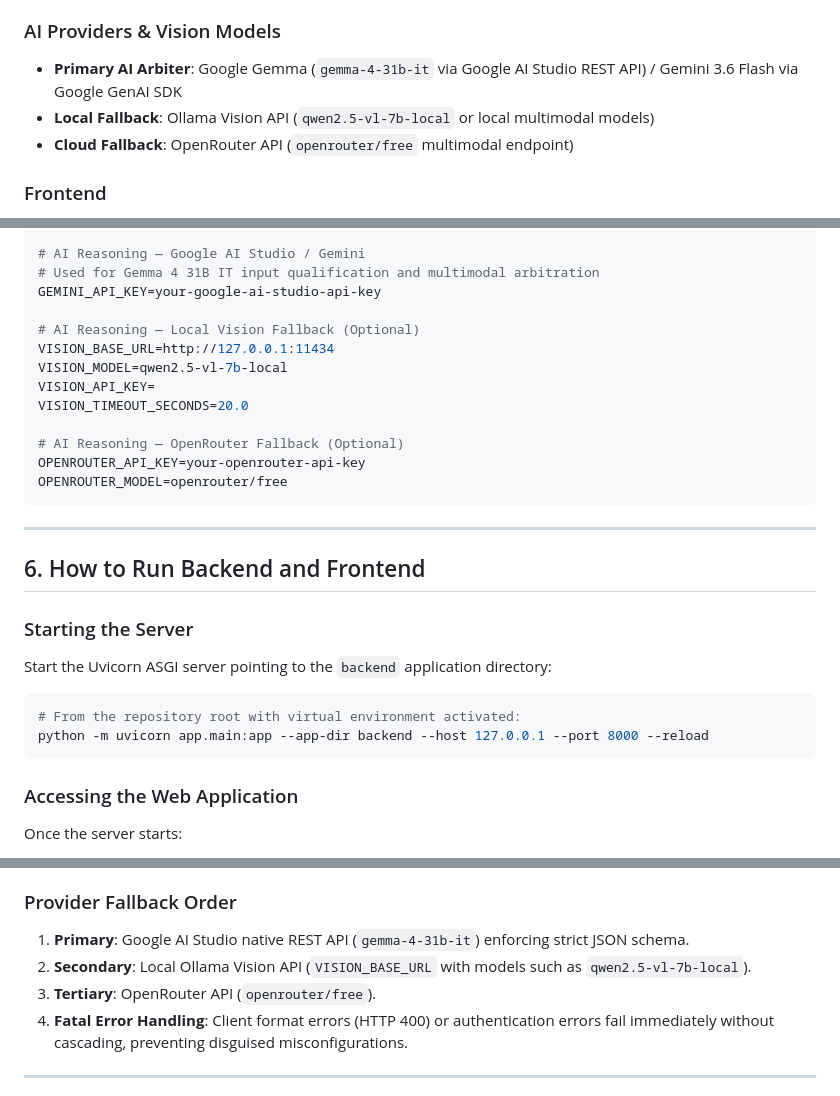
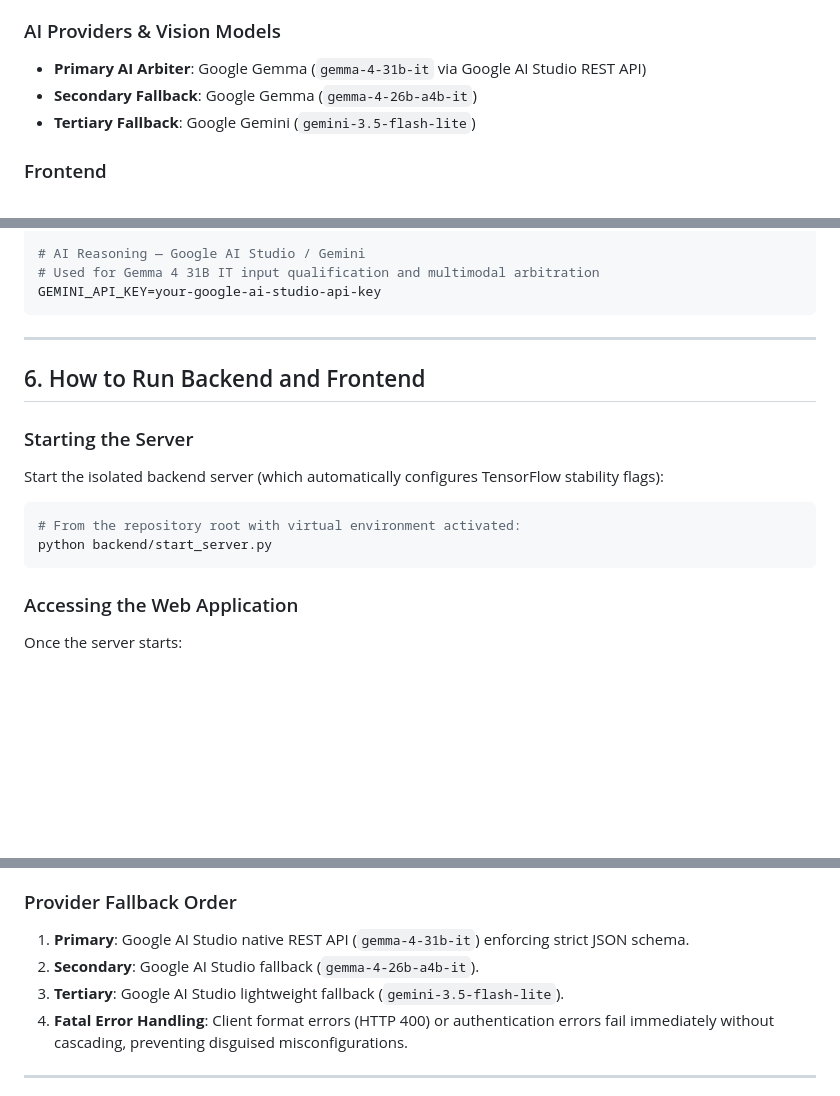
Before and after one commit to mainSiddharthhoon/Veri-Gate, a Markdown page: README.md, 3 parts joined by grey strips. Drawn GitHub-style; blank space fills up the shorter version.

Commit message:
docs: update README with current Google AI provider chain and startup commands

````diff
--- a/README.md
+++ b/README.md
@@ -94,9 +94,9 @@ VeriGate implements a **7-stage sequential evidence analysis chain**. Each stage
 - **HTTP Client**: HTTPX (async & sync connection pools with timeout handling)
 
 ### AI Providers & Vision Models
-- **Primary AI Arbiter**: Google Gemma (`gemma-4-31b-it` via Google AI Studio REST API) / Gemini 3.6 Flash via Google GenAI SDK
-- **Local Fallback**: Ollama Vision API (`qwen2.5-vl-7b-local` or local multimodal models)
-- **Cloud Fallback**: OpenRouter API (`openrouter/free` multimodal endpoint)
+- **Primary AI Arbiter**: Google Gemma (`gemma-4-31b-it` via Google AI Studio REST API)
+- **Secondary Fallback**: Google Gemma (`gemma-4-26b-a4b-it`)
+- **Tertiary Fallback**: Google Gemini (`gemini-3.5-flash-lite`)
 
 ### Frontend
 - **Architecture**: Single-page application, pure vanilla HTML5, CSS3, ES2022 JavaScript
@@ -164,16 +164,6 @@ SUPABASE_SERVICE_ROLE_KEY=your-supabase-service-role-key
 # AI Reasoning — Google AI Studio / Gemini
 # Used for Gemma 4 31B IT input qualification and multimodal arbitration
 GEMINI_API_KEY=your-google-ai-studio-api-key
-
-# AI Reasoning — Local Vision Fallback (Optional)
-VISION_BASE_URL=http://127.0.0.1:11434
-VISION_MODEL=qwen2.5-vl-7b-local
-VISION_API_KEY=
-VISION_TIMEOUT_SECONDS=20.0
-
-# AI Reasoning — OpenRouter Fallback (Optional)
-OPENROUTER_API_KEY=your-openrouter-api-key
-OPENROUTER_MODEL=openrouter/free
 ```
 
 ---
@@ -181,11 +171,11 @@ OPENROUTER_MODEL=openrouter/free
 ## 6. How to Run Backend and Frontend
 
 ### Starting the Server
-Start the Uvicorn ASGI server pointing to the `backend` application directory:
+Start the isolated backend server (which automatically configures TensorFlow stability flags):
 
 ```bash
 # From the repository root with virtual environment activated:
-python -m uvicorn app.main:app --app-dir backend --host 127.0.0.1 --port 8000 --reload
+python backend/start_server.py
 ```
 
 ### Accessing the Web Application
@@ -215,8 +205,8 @@ Rather than relying on isolated thresholds, Gemma acts as an **intelligent evide
 
 ### Provider Fallback Order
 1. **Primary**: Google AI Studio native REST API (`gemma-4-31b-it`) enforcing strict JSON schema.
-2. **Secondary**: Local Ollama Vision API (`VISION_BASE_URL` with models such as `qwen2.5-vl-7b-local`).
-3. **Tertiary**: OpenRouter API (`openrouter/free`).
+2. **Secondary**: Google AI Studio fallback (`gemma-4-26b-a4b-it`).
+3. **Tertiary**: Google AI Studio lightweight fallback (`gemini-3.5-flash-lite`).
 4. **Fatal Error Handling**: Client format errors (HTTP 400) or authentication errors fail immediately without cascading, preventing disguised misconfigurations.
 
 ---
````
Also changed, not shown: other parts of README.md (+1 -1 lines).
